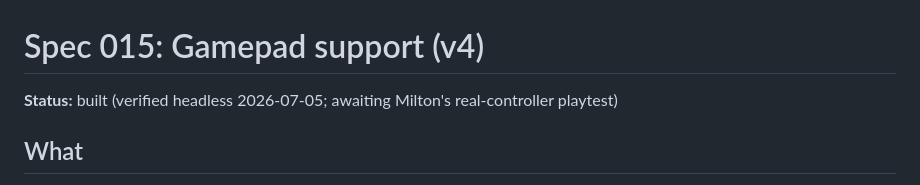
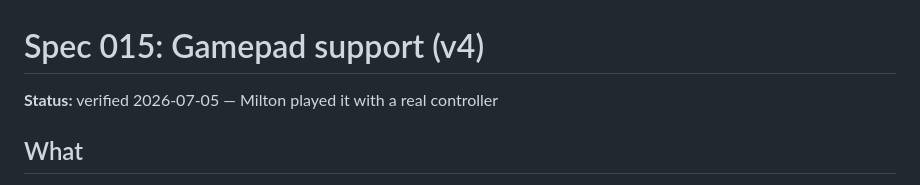
Before and after one commit to morficflux/project-race-against-china, a Markdown page: specs/015-gamepad.md, the part around one of its changes. GitHub-like rendering.

Commit message:
Spec 015 signed off: Milton played it with a real controller
Last remaining checkbox -- gamepad support fully verified.

Co-Authored-By: Claude Fable 5 <noreply@anthropic.com>

```diff
--- a/specs/015-gamepad.md
+++ b/specs/015-gamepad.md
@@ -1,7 +1,6 @@
 # Spec 015: Gamepad support (v4)
 
-**Status:** built (verified headless 2026-07-05; awaiting Milton's
-real-controller playtest)
+**Status:** verified 2026-07-05 — Milton played it with a real controller
 
 ## What
 
```
Also changed, not shown: other parts of specs/015-gamepad.md (+1 -1 lines).
